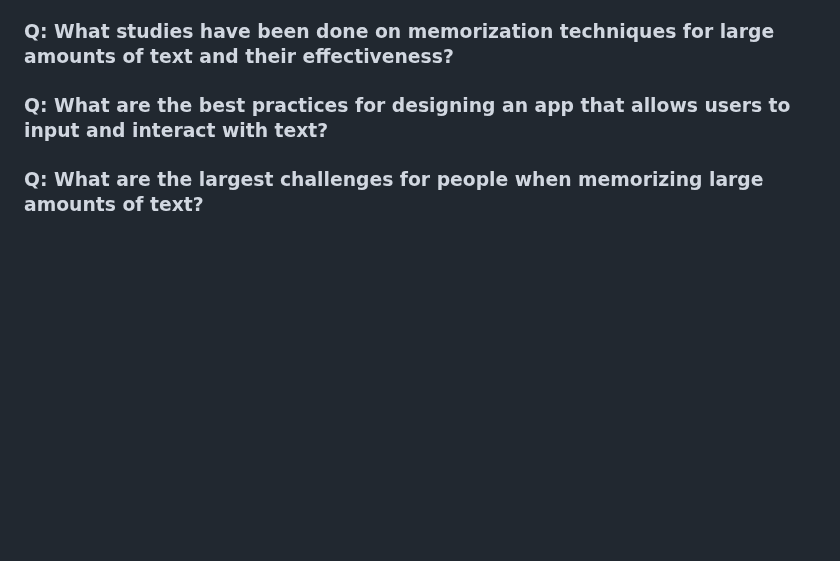
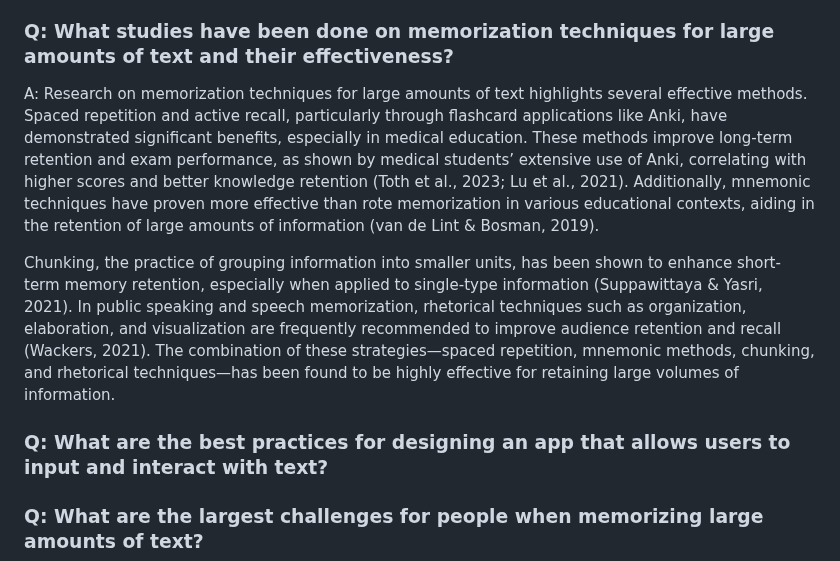
Before and after one commit to irregularchat/Speech-Memorization-Platform, a Markdown page: ROADMAP.md, the part around one of its changes. Drawn GitHub-style; blank space fills up the shorter version.

Commit message:
added answer to research question dtermining spaced repetition, active recall, and chunking are methods worth looking at

```diff
--- a/ROADMAP.md
+++ b/ROADMAP.md
@@ -121,6 +122,10 @@ The following files are required to be created to prevent future fracturing of t
 These questions are to be answered by research and testing before the app can be considered complete and will represent questions from the community have have been answered.
 
 ### Q: What studies have been done on memorization techniques for large amounts of text and their effectiveness?
+A: Research on memorization techniques for large amounts of text highlights several effective methods. Spaced repetition and active recall, particularly through flashcard applications like Anki, have demonstrated significant benefits, especially in medical education. These methods improve long-term retention and exam performance, as shown by medical students’ extensive use of Anki, correlating with higher scores and better knowledge retention (Toth et al., 2023; Lu et al., 2021). Additionally, mnemonic techniques have proven more effective than rote memorization in various educational contexts, aiding in the retention of large amounts of information (van de Lint & Bosman, 2019).
+
+Chunking, the practice of grouping information into smaller units, has been shown to enhance short-term memory retention, especially when applied to single-type information (Suppawittaya & Yasri, 2021). In public speaking and speech memorization, rhetorical techniques such as organization, elaboration, and visualization are frequently recommended to improve audience retention and recall (Wackers, 2021). The combination of these strategies—spaced repetition, mnemonic methods, chunking, and rhetorical techniques—has been found to be highly effective for retaining large volumes of information.
+
 ### Q: What are the best practices for designing an app that allows users to input and interact with text?
 ### Q: What are the largest challenges for people when memorizing large amounts of text?
 ### Q: Not trying to be cute, but like a teleprompter app?
```
Also changed, not shown: other parts of ROADMAP.md (+1 -0 lines).
